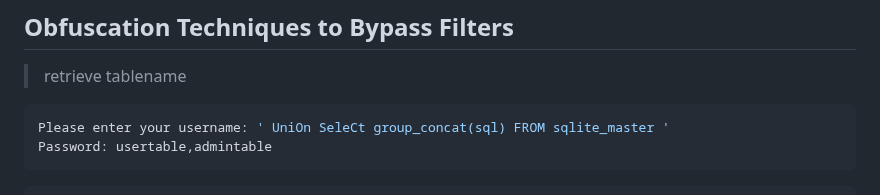
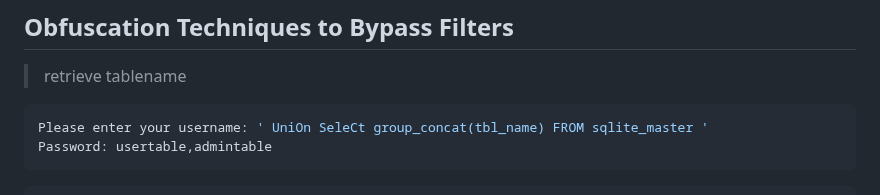
Before and after one commit to l0n3m4n/Writeups, a Markdown page: easy/light/light.md, the part around the change. Rendered like a GitHub page.

````diff
--- a/easy/light/light.md
+++ b/easy/light/light.md
@@ -55,7 +55,7 @@ Password: tF8tj2o94WE4LKC
 ## Obfuscation Techniques to Bypass Filters
 > retrieve tablename
 ```bash
-Please enter your username: ' UniOn SeleCt group_concat(sql) FROM sqlite_master '
+Please enter your username: ' UniOn SeleCt group_concat(tbl_name) FROM sqlite_master '
 Password: usertable,admintable
 ```
 ```bash
````
